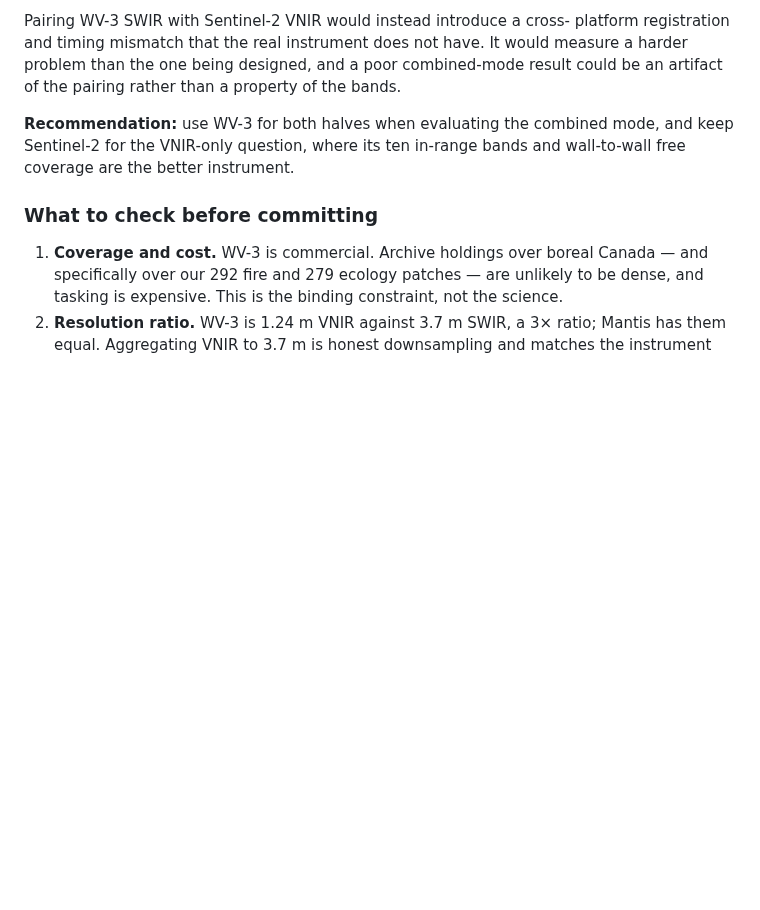
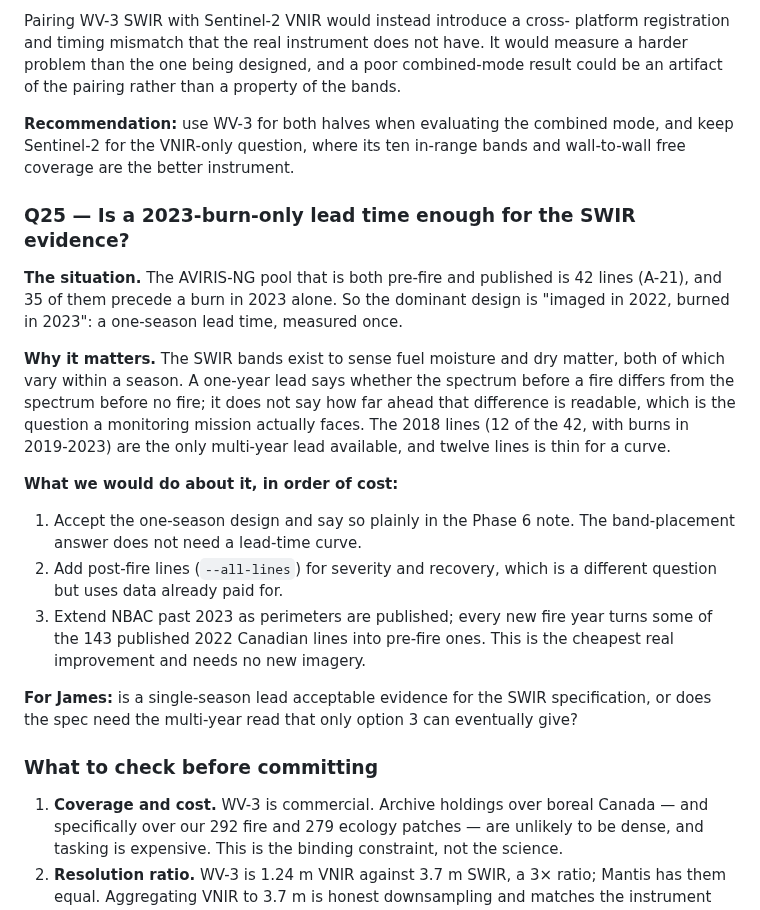
Before and after one commit to safari-labs/Fire_Risk_Statistics, a Markdown page: docs/OPEN_QUESTIONS.md, the part around the change. Drawn GitHub-style; blank space fills up the shorter version.

```diff
--- a/docs/OPEN_QUESTIONS.md
+++ b/docs/OPEN_QUESTIONS.md
@@ -518,6 +518,34 @@ property of the bands.
 mode, and keep Sentinel-2 for the VNIR-only question, where its ten in-range
 bands and wall-to-wall free coverage are the better instrument.
 
+### Q25 — Is a 2023-burn-only lead time enough for the SWIR evidence?
+
+**The situation.** The AVIRIS-NG pool that is both pre-fire and published is
+42 lines (A-21), and 35 of them precede a burn in 2023 alone. So the
+dominant design is "imaged in 2022, burned in 2023": a one-season lead time,
+measured once.
+
+**Why it matters.** The SWIR bands exist to sense fuel moisture and dry
+matter, both of which vary within a season. A one-year lead says whether the
+spectrum before a fire differs from the spectrum before no fire; it does not
+say how far ahead that difference is readable, which is the question a
+monitoring mission actually faces. The 2018 lines (12 of the 42, with burns
+in 2019-2023) are the only multi-year lead available, and twelve lines is
+thin for a curve.
+
+**What we would do about it, in order of cost:**
+1. Accept the one-season design and say so plainly in the Phase 6 note. The
+   band-placement answer does not need a lead-time curve.
+2. Add post-fire lines (`--all-lines`) for severity and recovery, which is a
+   different question but uses data already paid for.
+3. Extend NBAC past 2023 as perimeters are published; every new fire year
+   turns some of the 143 published 2022 Canadian lines into pre-fire ones.
+   This is the cheapest real improvement and needs no new imagery.
+
+**For James:** is a single-season lead acceptable evidence for the SWIR
+specification, or does the spec need the multi-year read that only option 3
+can eventually give?
+
 ### What to check before committing
 
 1. **Coverage and cost.** WV-3 is commercial. Archive holdings over boreal
```
Also changed, not shown: docs/ASSUMPTIONS.md (+48 -0 lines), docs/results/figures/data_summary.png, docs/results/figures/experiment_plan.png, 4 other files.
